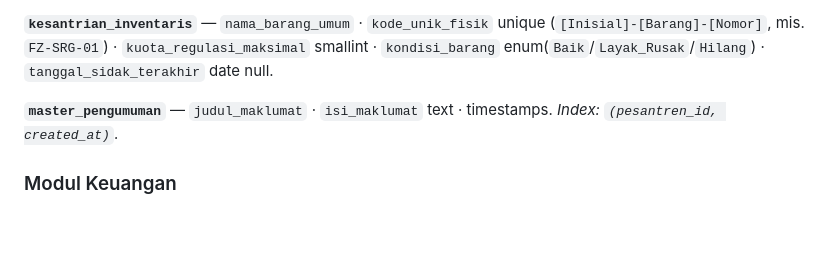
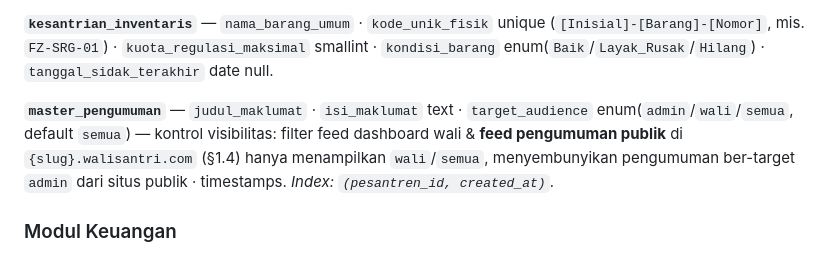
Before and after one commit to fazaid/walisantri, a Markdown page: docs/walisantri-prd-v4.md, the part around one of its changes. Rendered like a GitHub page; blank space fills up the shorter version.

Commit message:
docs: lengkapi ERD master_pengumuman dengan kolom target_audience
Kolom ini ditambahkan via migrasi terpisah setelah ERD ditulis, dan
menjadi mekanisme kunci pemisahan visibilitas pengumuman antara panel
admin, dashboard wali, dan situs profil publik tenant (§1.4).

Co-Authored-By: Claude Sonnet 4.6 <noreply@anthropic.com>

```diff
--- a/docs/walisantri-prd-v4.md
+++ b/docs/walisantri-prd-v4.md
@@ -355,7 +356,7 @@ erDiagram
 
 **`kesantrian_inventaris`** — `nama_barang_umum` · `kode_unik_fisik` unique (`[Inisial]-[Barang]-[Nomor]`, mis. `FZ-SRG-01`) · `kuota_regulasi_maksimal` smallint · `kondisi_barang` enum(`Baik`/`Layak_Rusak`/`Hilang`) · `tanggal_sidak_terakhir` date null.
 
-**`master_pengumuman`** — `judul_maklumat` · `isi_maklumat` text · timestamps. *Index: `(pesantren_id, created_at)`.*
+**`master_pengumuman`** — `judul_maklumat` · `isi_maklumat` text · `target_audience` enum(`admin`/`wali`/`semua`, default `semua`) — kontrol visibilitas: filter feed dashboard wali & **feed pengumuman publik** di `{slug}.walisantri.com` (§1.4) hanya menampilkan `wali`/`semua`, menyembunyikan pengumuman ber-target `admin` dari situs publik · timestamps. *Index: `(pesantren_id, created_at)`.*
 
 ### Modul Keuangan
 
```
Also changed, not shown: other parts of docs/walisantri-prd-v4.md (+1 -0 lines).
